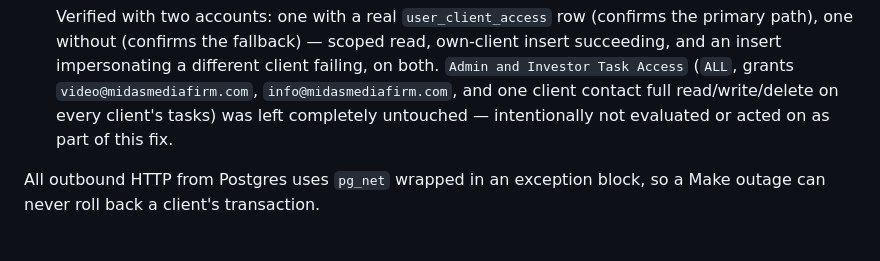
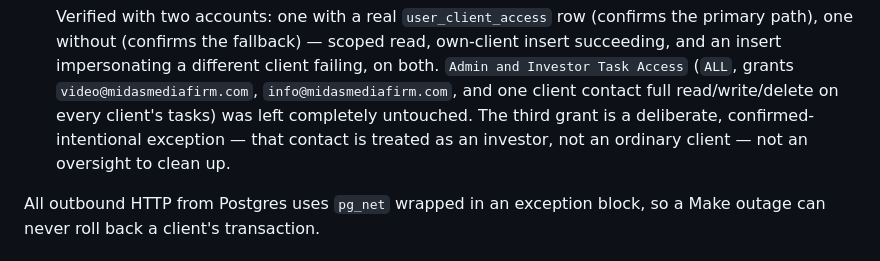
Before and after one commit to video-tech/goldeneye-dashboard, a Markdown page: CLAUDE.md, the part around the change. Drawn GitHub-style.

Commit message:
Note the investor task-access grant is confirmed intentional
Confirmed directly rather than left as an open question.

Co-Authored-By: Claude Sonnet 5 <noreply@anthropic.com>

```diff
--- a/CLAUDE.md
+++ b/CLAUDE.md
@@ -194,8 +194,9 @@ No SMS is ever sent by this app. Supabase asks Make, Make asks GHL.
   succeeding, and an insert impersonating a different client failing, on both.
   `Admin and Investor Task Access` (`ALL`, grants `video@midasmediafirm.com`,
   `info@midasmediafirm.com`, and one client contact full read/write/delete on every
-  client's tasks) was left completely untouched — intentionally not evaluated or acted
-  on as part of this fix.
+  client's tasks) was left completely untouched. The third grant is a deliberate,
+  confirmed-intentional exception — that contact is treated as an investor, not an
+  ordinary client — not an oversight to clean up.
 
 All outbound HTTP from Postgres uses `pg_net` wrapped in an exception block, so a Make
 outage can never roll back a client's transaction.
```
